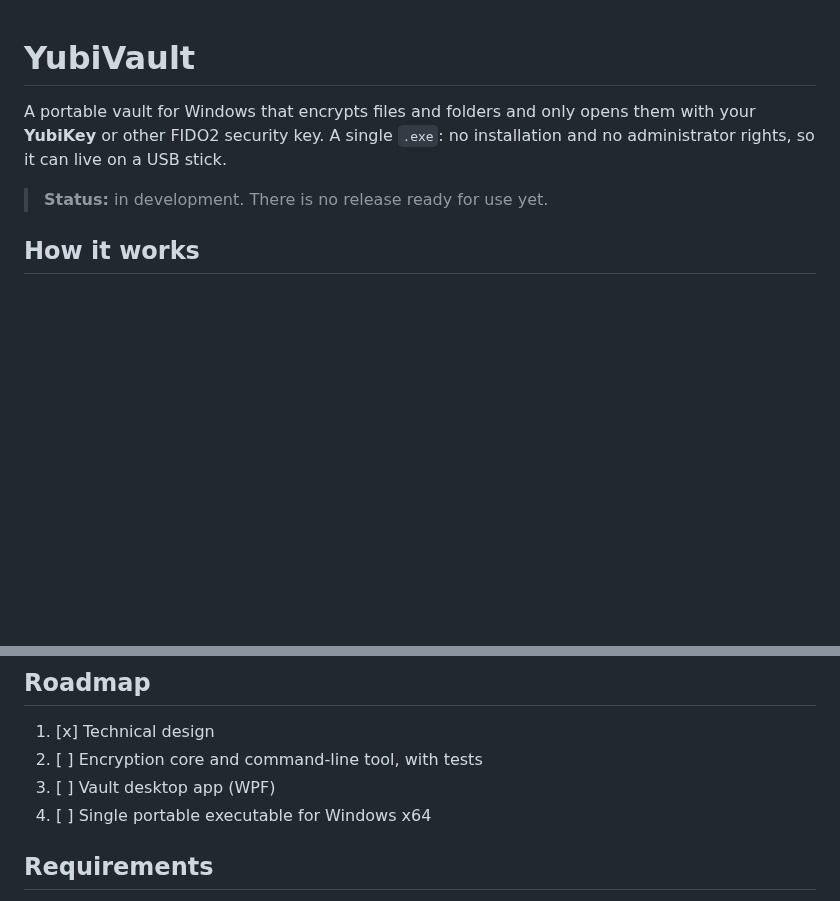
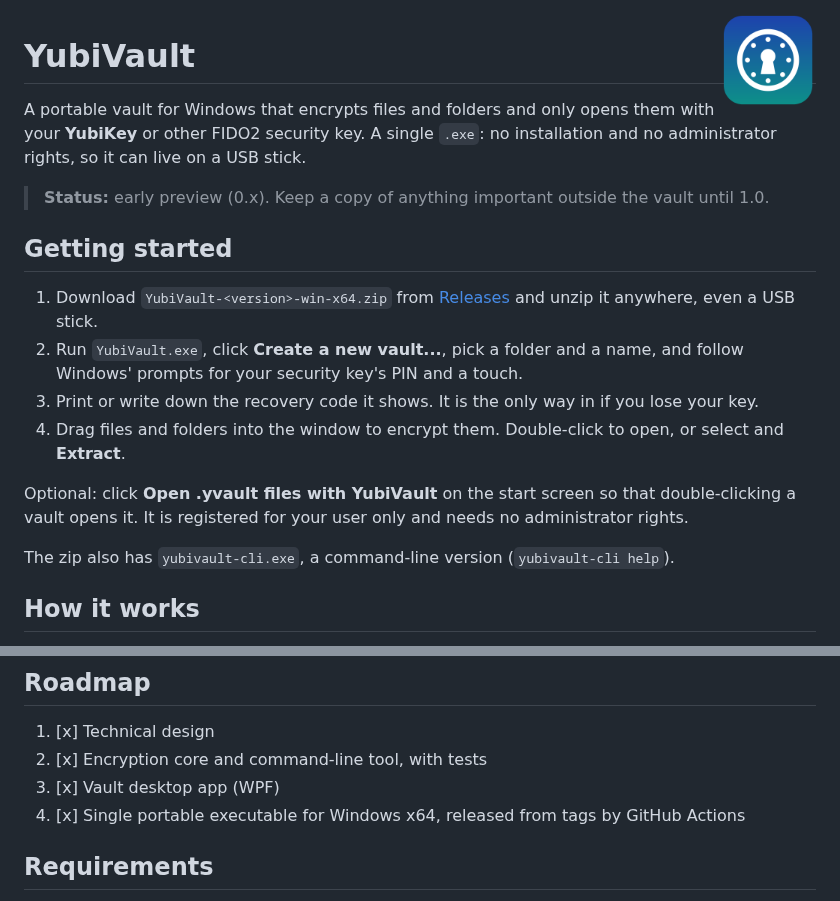
Before and after one commit to tropeks/YubiVault, a Markdown page: README.md, 2 parts joined by grey strips. Drawn GitHub-style; pictures changed too: assets/yubivault.png (added); blank space fills up the shorter version.

```diff
--- a/README.md
+++ b/README.md
@@ -1,8 +1,21 @@
+<img src="assets/yubivault.png" width="96" align="right" alt="" />
+
 # YubiVault
 
 A portable vault for Windows that encrypts files and folders and only opens them with your **YubiKey** or other FIDO2 security key. A single `.exe`: no installation and no administrator rights, so it can live on a USB stick.
 
-> **Status:** in development. There is no release ready for use yet.
+> **Status:** early preview (0.x). Keep a copy of anything important outside the vault until 1.0.
+
+## Getting started
+
+1. Download `YubiVault-<version>-win-x64.zip` from [Releases](../../releases) and unzip it anywhere, even a USB stick.
+2. Run `YubiVault.exe`, click **Create a new vault...**, pick a folder and a name, and follow Windows' prompts for your security key's PIN and a touch.
+3. Print or write down the recovery code it shows. It is the only way in if you lose your key.
+4. Drag files and folders into the window to encrypt them. Double-click to open, or select and **Extract**.
+
+Optional: click **Open .yvault files with YubiVault** on the start screen so that double-clicking a vault opens it. It is registered for your user only and needs no administrator rights.
+
+The zip also has `yubivault-cli.exe`, a command-line version (`yubivault-cli help`).
 
 ## How it works
 
@@ -15,9 +28,9 @@ A portable vault for Windows that encrypts files and folders and only opens them
 ## Roadmap
 
 1. [x] Technical design
-2. [ ] Encryption core and command-line tool, with tests
-3. [ ] Vault desktop app (WPF)
-4. [ ] Single portable executable for Windows x64
+2. [x] Encryption core and command-line tool, with tests
+3. [x] Vault desktop app (WPF)
+4. [x] Single portable executable for Windows x64, released from tags by GitHub Actions
 
 ## Requirements
 
```
Also changed, not shown: docs/format.md (+1 -1 lines), assets/yubivault-64.png (added), 10 other files.
